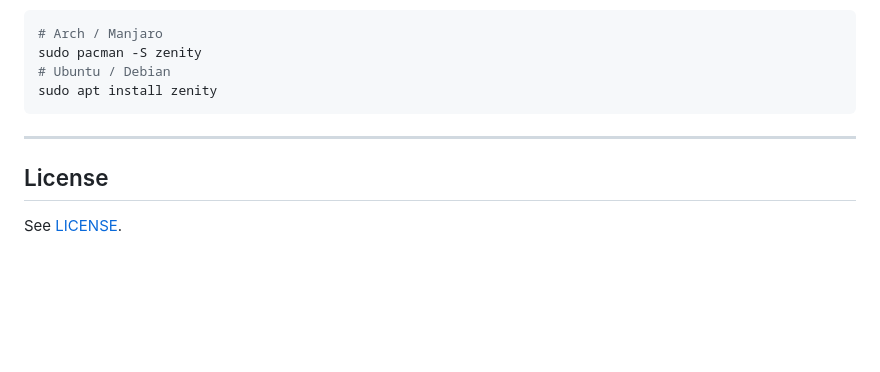
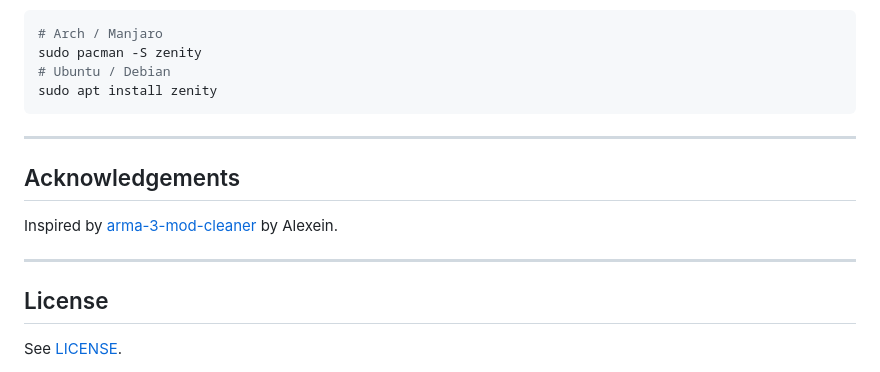
Before and after one commit to Hamza-b93/ModScan, a Markdown page: README.md, the part around the change. GitHub-like rendering; blank space fills up the shorter version.

Commit message:
Updated Readme.md > Added Credits.

```diff
--- a/README.md
+++ b/README.md
@@ -223,6 +223,12 @@ sudo apt install zenity
 
 ---
 
+## Acknowledgements
+
+Inspired by [arma-3-mod-cleaner](https://gitlab.com/Alexein/arma-3-mod-cleaner) by Alexein.
+
+---
+
 ## License
 
 See [LICENSE](LICENSE).
```
